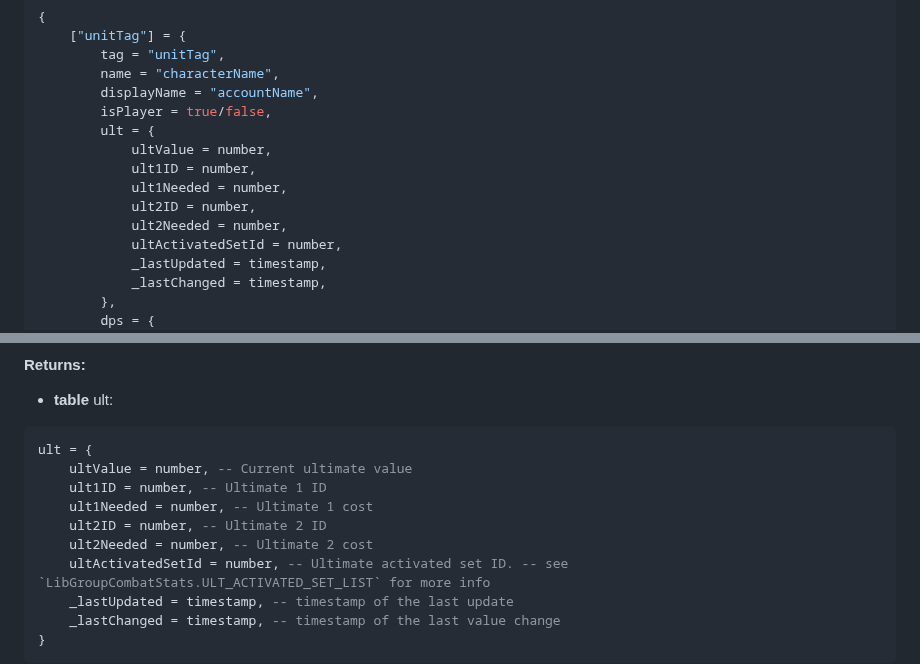
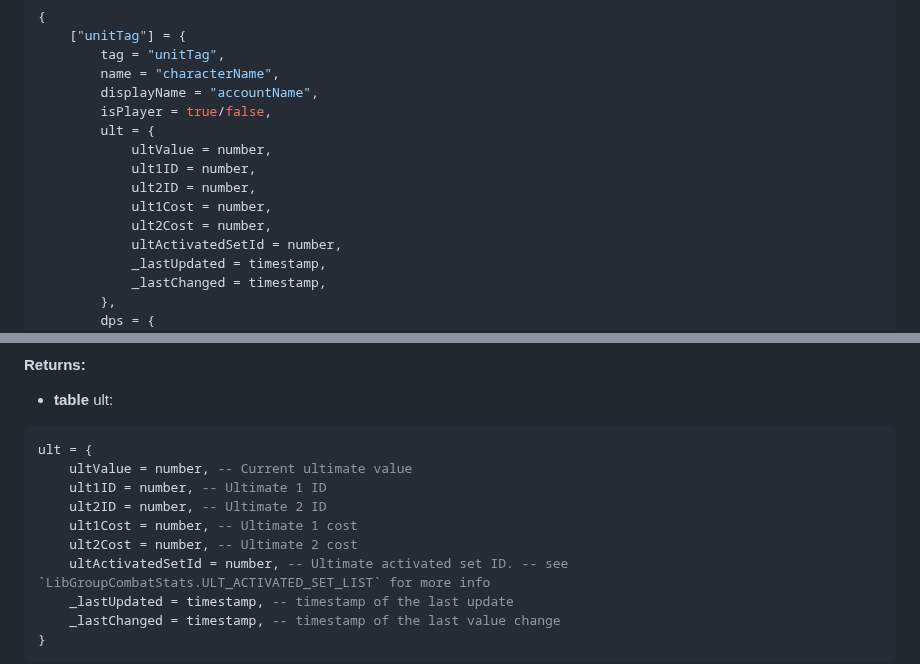
Before and after one commit to m00nyONE/LibGroupCombatStats, a Markdown page: README.md, 2 parts joined by grey strips. Drawn GitHub-style.

Commit message:
fix wrong documentation

```diff
--- a/README.md
+++ b/README.md
@@ -170,9 +170,9 @@ A table with the following structure:
         ult = {
             ultValue = number,
             ult1ID = number,
-            ult1Needed = number,
             ult2ID = number,
-            ult2Needed = number,
+            ult1Cost = number,
+            ult2Cost = number,
             ultActivatedSetId = number,
             _lastUpdated = timestamp,
             _lastChanged = timestamp,
@@ -344,9 +344,9 @@ Retrieves ultimate information for a specific unit.
 ult = {
     ultValue = number, -- Current ultimate value
     ult1ID = number, -- Ultimate 1 ID
-    ult1Needed = number, -- Ultimate 1 cost
     ult2ID = number, -- Ultimate 2 ID
-    ult2Needed = number, -- Ultimate 2 cost
+    ult1Cost = number, -- Ultimate 1 cost
+    ult2Cost = number, -- Ultimate 2 cost
     ultActivatedSetId = number, -- Ultimate activated set ID. -- see `LibGroupCombatStats.ULT_ACTIVATED_SET_LIST` for more info
     _lastUpdated = timestamp, -- timestamp of the last update
     _lastChanged = timestamp, -- timestamp of the last value change
```
